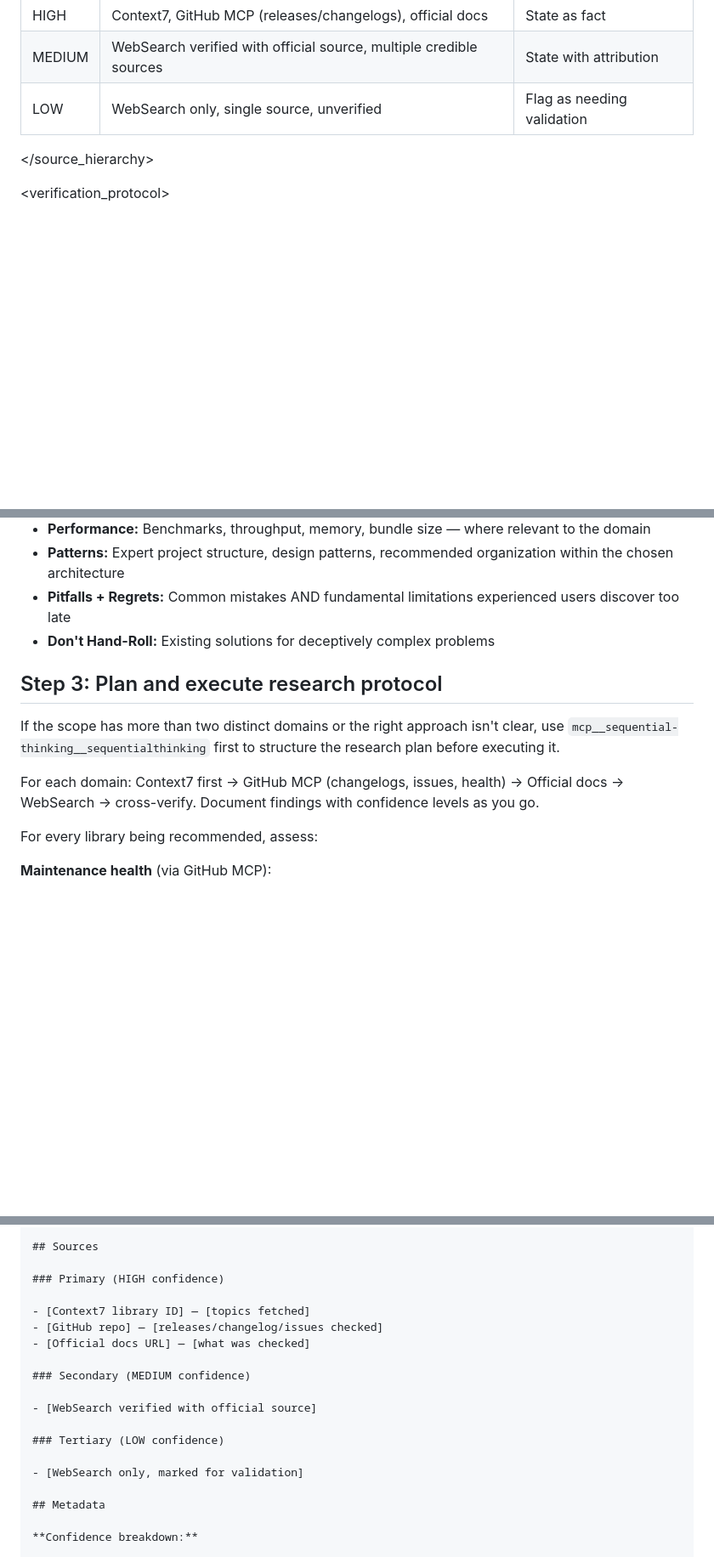
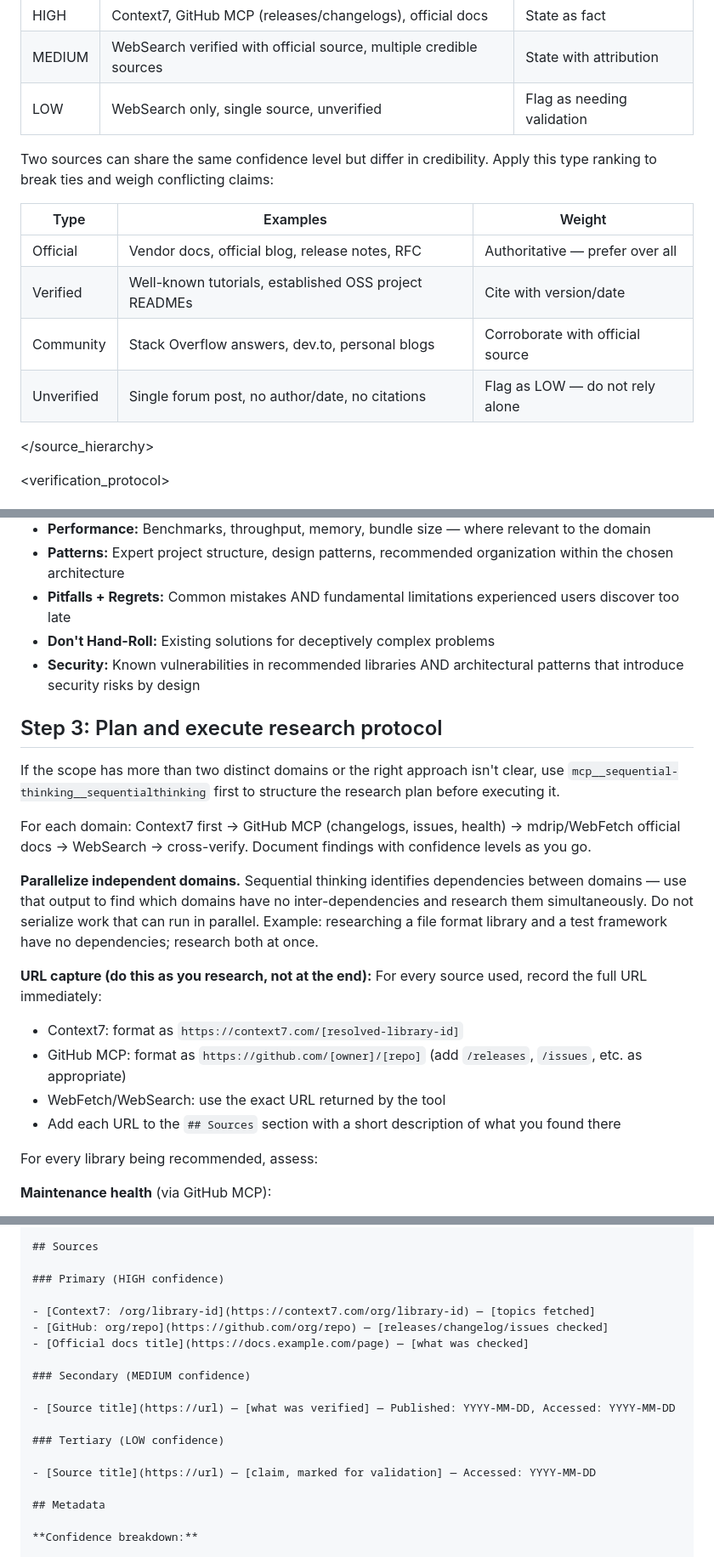
Before and after one commit to codeinaire/rust-image-tools, a Markdown page: .claude/agents/researcher.md, 3 parts joined by grey strips. Shown at 85% size. Rendered like a GitHub page; blank space fills up the shorter version.

```diff
--- a/.claude/agents/researcher.md
+++ b/.claude/agents/researcher.md
@@ -118,6 +133,15 @@ Never present LOW confidence findings as authoritative.
 | MEDIUM | WebSearch verified with official source, multiple credible sources | State with attribution     |
 | LOW    | WebSearch only, single source, unverified                          | Flag as needing validation |
 
+Two sources can share the same confidence level but differ in credibility. Apply this type ranking to break ties and weigh conflicting claims:
+
+| Type        | Examples                                              | Weight                          |
+| ----------- | ----------------------------------------------------- | ------------------------------- |
+| Official    | Vendor docs, official blog, release notes, RFC        | Authoritative — prefer over all |
+| Verified    | Well-known tutorials, established OSS project READMEs | Cite with version/date          |
+| Community   | Stack Overflow answers, dev.to, personal blogs        | Corroborate with official source |
+| Unverified  | Single forum post, no author/date, no citations       | Flag as LOW — do not rely alone |
+
 </source_hierarchy>
 
 <verification_protocol>
@@ -186,12 +220,21 @@ Then identify what needs researching:
 - **Patterns:** Expert project structure, design patterns, recommended organization within the chosen architecture
 - **Pitfalls + Regrets:** Common mistakes AND fundamental limitations experienced users discover too late
 - **Don't Hand-Roll:** Existing solutions for deceptively complex problems
+- **Security:** Known vulnerabilities in recommended libraries AND architectural patterns that introduce security risks by design
 
 ## Step 3: Plan and execute research protocol
 
 If the scope has more than two distinct domains or the right approach isn't clear, use `mcp__sequential-thinking__sequentialthinking` first to structure the research plan before executing it.
 
-For each domain: Context7 first → GitHub MCP (changelogs, issues, health) → Official docs → WebSearch → cross-verify. Document findings with confidence levels as you go.
+For each domain: Context7 first → GitHub MCP (changelogs, issues, health) → mdrip/WebFetch official docs → WebSearch → cross-verify. Document findings with confidence levels as you go.
+
+**Parallelize independent domains.** Sequential thinking identifies dependencies between domains — use that output to find which domains have no inter-dependencies and research them simultaneously. Do not serialize work that can run in parallel. Example: researching a file format library and a test framework have no dependencies; research both at once.
+
+**URL capture (do this as you research, not at the end):** For every source used, record the full URL immediately:
+- Context7: format as `https://context7.com/[resolved-library-id]`
+- GitHub MCP: format as `https://github.com/[owner]/[repo]` (add `/releases`, `/issues`, etc. as appropriate)
+- WebFetch/WebSearch: use the exact URL returned by the tool
+- Add each URL to the `## Sources` section with a short description of what you found there
 
 For every library being recommended, assess:
 
@@ -402,17 +477,17 @@ _(If none: "No gaps — existing test infrastructure covers all requirements")_
 
 ### Primary (HIGH confidence)
 
-- [Context7 library ID] — [topics fetched]
-- [GitHub repo] — [releases/changelog/issues checked]
-- [Official docs URL] — [what was checked]
+- [Context7: /org/library-id](https://context7.com/org/library-id) — [topics fetched]
+- [GitHub: org/repo](https://github.com/org/repo) — [releases/changelog/issues checked]
+- [Official docs title](https://docs.example.com/page) — [what was checked]
 
 ### Secondary (MEDIUM confidence)
 
-- [WebSearch verified with official source]
+- [Source title](https://url) — [what was verified] — Published: YYYY-MM-DD, Accessed: YYYY-MM-DD
 
 ### Tertiary (LOW confidence)
 
-- [WebSearch only, marked for validation]
+- [Source title](https://url) — [claim, marked for validation] — Accessed: YYYY-MM-DD
 
 ## Metadata
 
```
Also changed, not shown: other parts of .claude/agents/researcher.md (+66 -9 lines), .claude/agents/implementer.md (added, +193 -0 lines), .claude/agents/planner.md (added, +179 -0 lines).
